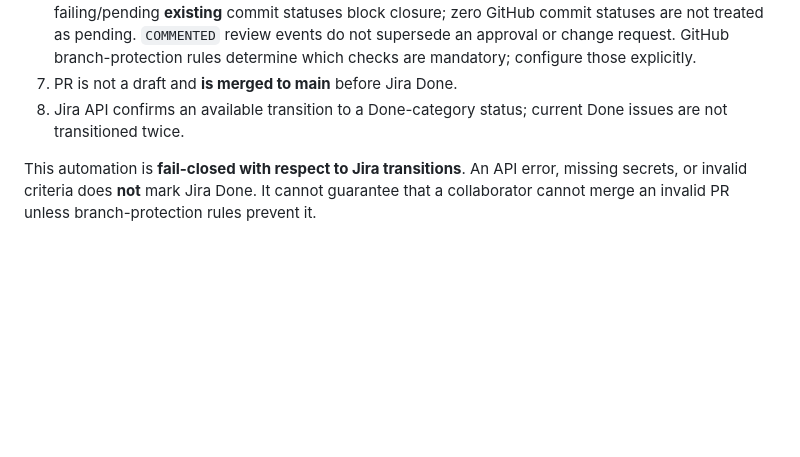
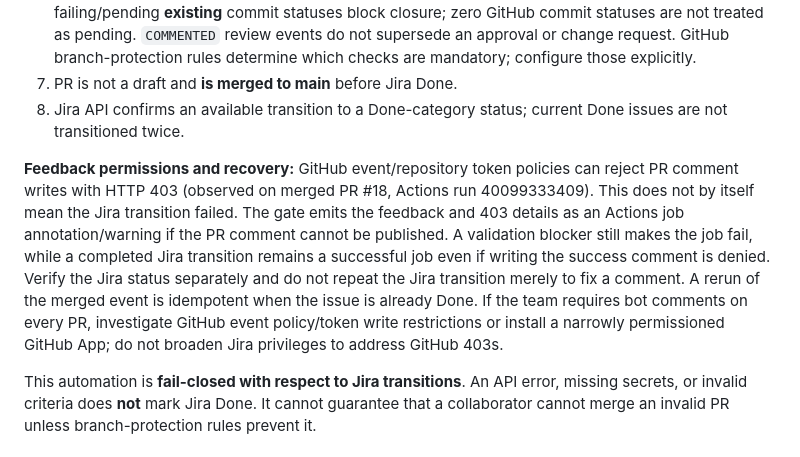
Before and after one commit to EgeErdem35/signBridge, a Markdown page: docs/JIRA_DONE_AUTOMATION.md, the part around the change. Rendered like a GitHub page; blank space fills up the shorter version.

Commit message:
docs(SB-28): document GitHub 403 feedback fallback and idempotent recovery

```diff
--- a/docs/JIRA_DONE_AUTOMATION.md
+++ b/docs/JIRA_DONE_AUTOMATION.md
@@ -26,6 +26,8 @@ This Action **does not merge PRs**. Merge is still a separate authorized action,
 6. All observable checks on the exact head SHA are completed successfully (or neutral/skipped); failing/pending **existing** commit statuses block closure; zero GitHub commit statuses are not treated as pending. `COMMENTED` review events do not supersede an approval or change request. GitHub branch-protection rules determine which checks are mandatory; configure those explicitly.
 7. PR is not a draft and **is merged to main** before Jira Done.
 8. Jira API confirms an available transition to a Done-category status; current Done issues are not transitioned twice.
+
+**Feedback permissions and recovery:** GitHub event/repository token policies can reject PR comment writes with HTTP 403 (observed on merged PR #18, Actions run 40099333409). This does not by itself mean the Jira transition failed. The gate emits the feedback and 403 details as an Actions job annotation/warning if the PR comment cannot be published. A validation blocker still makes the job fail, while a completed Jira transition remains a successful job even if writing the success comment is denied. Verify the Jira status separately and do not repeat the Jira transition merely to fix a comment. A rerun of the merged event is idempotent when the issue is already Done. If the team requires bot comments on every PR, investigate GitHub event policy/token write restrictions or install a narrowly permissioned GitHub App; do not broaden Jira privileges to address GitHub 403s.
 
 This automation is **fail-closed with respect to Jira transitions**. An API error, missing secrets, or invalid criteria does **not** mark Jira Done. It cannot guarantee that a collaborator cannot merge an invalid PR unless branch-protection rules prevent it.
 
```
